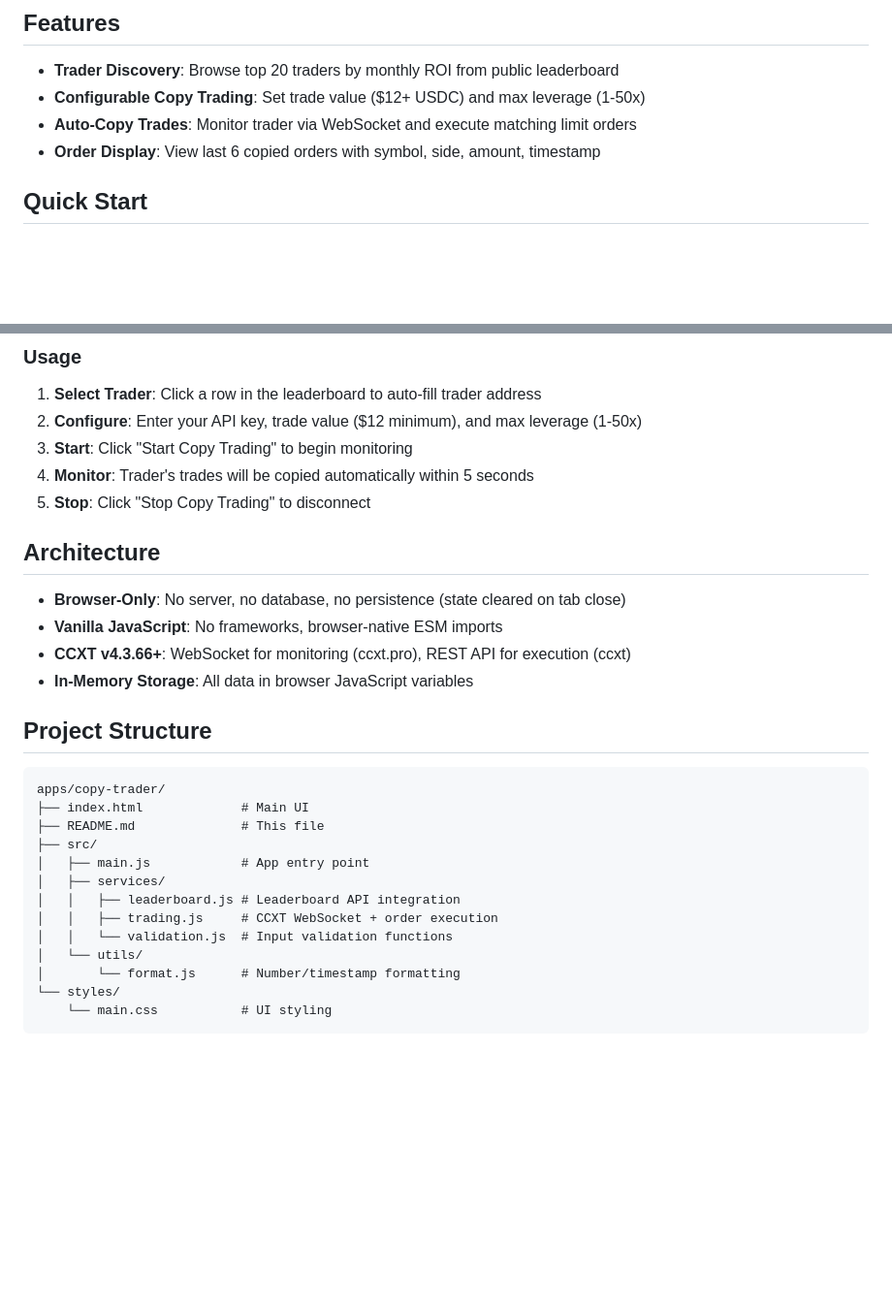
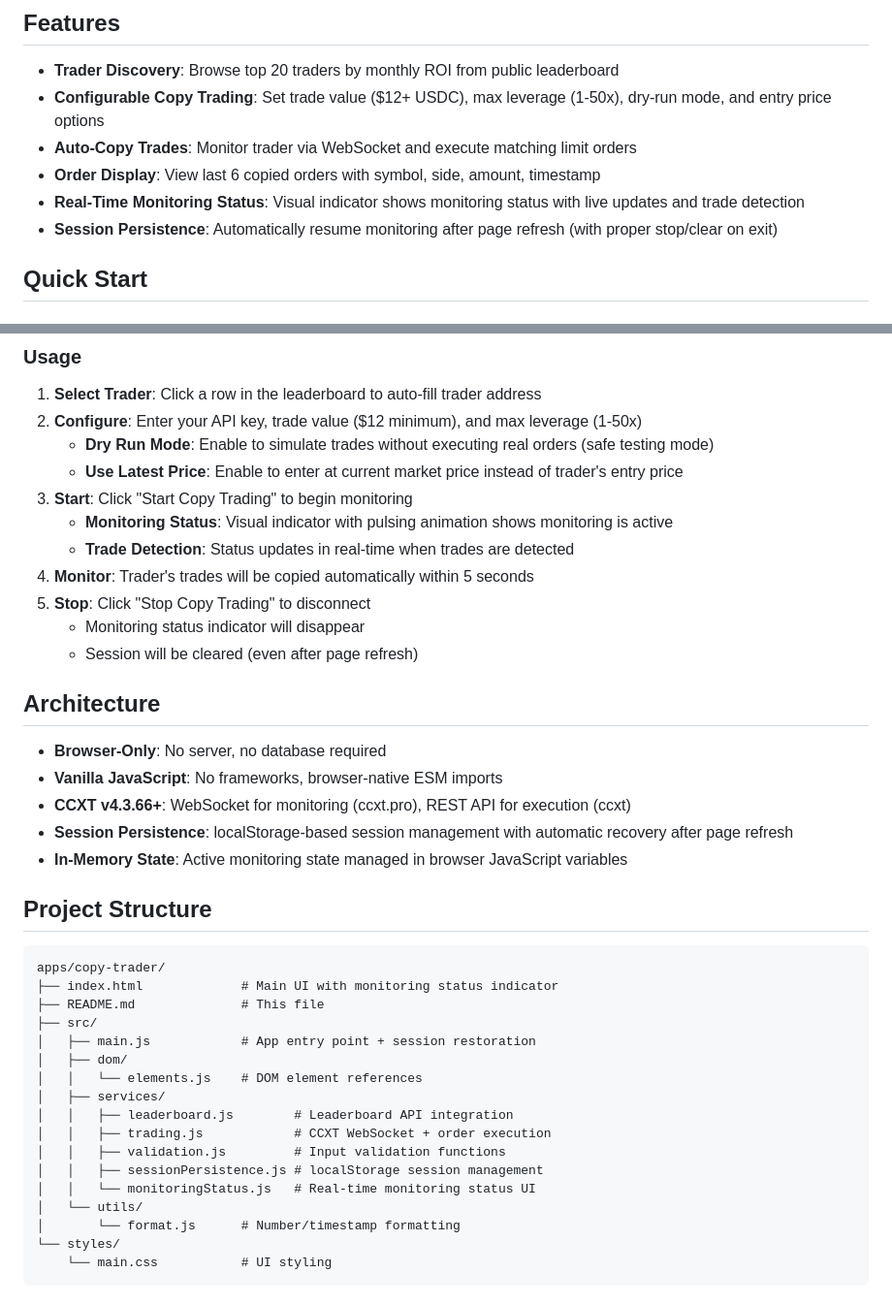
Before and after one commit to cryptocj/copy-trading-bot, a Markdown page: apps/copy-trader/README.md, 2 parts joined by grey strips. Shown at 97% size. Rendered like a GitHub page; blank space fills up the shorter version.

Commit message:
docs: update README with monitoring status and new configuration options
Updated documentation to reflect new features:
- Real-time monitoring status indicator with visual feedback
- Session persistence with automatic recovery after refresh
- Dry-run mode for safe testing without executing real orders
- Latest price option to enter at current market price
- Updated project structure to show new service files
- Updated architecture section to reflect localStorage persistence

🤖 Generated with [Claude Code](https://claude.com/claude-code)

Co-Authored-By: Claude <noreply@anthropic.com>

````diff
--- a/apps/copy-trader/README.md
+++ b/apps/copy-trader/README.md
@@ -5,9 +5,11 @@ Browser-based copy trading interface for Hyperliquid DEX. Discover top traders,
 ## Features
 
 - **Trader Discovery**: Browse top 20 traders by monthly ROI from public leaderboard
-- **Configurable Copy Trading**: Set trade value ($12+ USDC) and max leverage (1-50x)
+- **Configurable Copy Trading**: Set trade value ($12+ USDC), max leverage (1-50x), dry-run mode, and entry price options
 - **Auto-Copy Trades**: Monitor trader via WebSocket and execute matching limit orders
 - **Order Display**: View last 6 copied orders with symbol, side, amount, timestamp
+- **Real-Time Monitoring Status**: Visual indicator shows monitoring status with live updates and trade detection
+- **Session Persistence**: Automatically resume monitoring after page refresh (with proper stop/clear on exit)
 
 ## Quick Start
 
@@ -62,29 +64,40 @@ node scripts/filter-leaderboard.js
 
 1. **Select Trader**: Click a row in the leaderboard to auto-fill trader address
 2. **Configure**: Enter your API key, trade value ($12 minimum), and max leverage (1-50x)
+   - **Dry Run Mode**: Enable to simulate trades without executing real orders (safe testing mode)
+   - **Use Latest Price**: Enable to enter at current market price instead of trader's entry price
 3. **Start**: Click "Start Copy Trading" to begin monitoring
+   - **Monitoring Status**: Visual indicator with pulsing animation shows monitoring is active
+   - **Trade Detection**: Status updates in real-time when trades are detected
 4. **Monitor**: Trader's trades will be copied automatically within 5 seconds
 5. **Stop**: Click "Stop Copy Trading" to disconnect
+   - Monitoring status indicator will disappear
+   - Session will be cleared (even after page refresh)
 
 ## Architecture
 
-- **Browser-Only**: No server, no database, no persistence (state cleared on tab close)
+- **Browser-Only**: No server, no database required
 - **Vanilla JavaScript**: No frameworks, browser-native ESM imports
 - **CCXT v4.3.66+**: WebSocket for monitoring (ccxt.pro), REST API for execution (ccxt)
-- **In-Memory Storage**: All data in browser JavaScript variables
+- **Session Persistence**: localStorage-based session management with automatic recovery after page refresh
+- **In-Memory State**: Active monitoring state managed in browser JavaScript variables
 
 ## Project Structure
 
 ```
 apps/copy-trader/
-├── index.html             # Main UI
+├── index.html             # Main UI with monitoring status indicator
 ├── README.md              # This file
 ├── src/
-│   ├── main.js            # App entry point
+│   ├── main.js            # App entry point + session restoration
+│   ├── dom/
+│   │   └── elements.js    # DOM element references
 │   ├── services/
-│   │   ├── leaderboard.js # Leaderboard API integration
-│   │   ├── trading.js     # CCXT WebSocket + order execution
-│   │   └── validation.js  # Input validation functions
+│   │   ├── leaderboard.js        # Leaderboard API integration
+│   │   ├── trading.js            # CCXT WebSocket + order execution
+│   │   ├── validation.js         # Input validation functions
+│   │   ├── sessionPersistence.js # localStorage session management
+│   │   └── monitoringStatus.js   # Real-time monitoring status UI
 │   └── utils/
 │       └── format.js      # Number/timestamp formatting
 └── styles/
````
